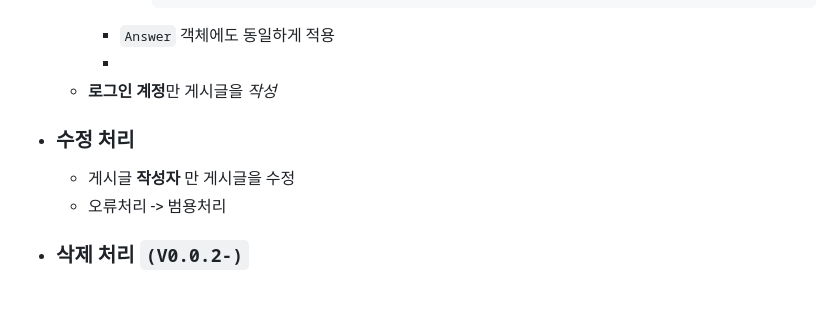
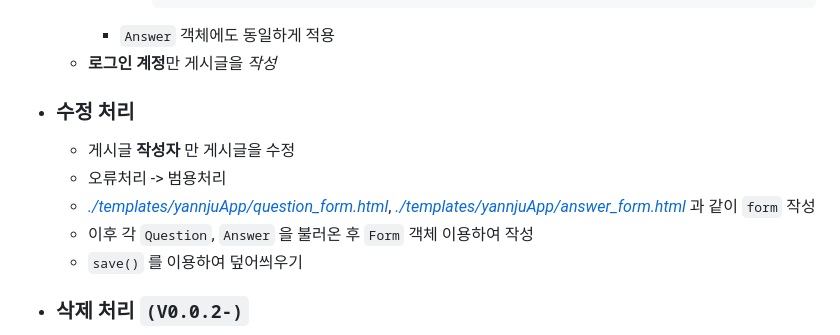
Before and after one commit to yannJu/Django, a Markdown page: yannJu/README.md, the part around the change. Drawn GitHub-style; blank space fills up the shorter version.

````diff
--- a/yannJu/README.md
+++ b/yannJu/README.md
@@ -162,11 +162,13 @@
         ]
         ```
     - `Answer` 객체에도 동일하게 적용
-    -
   - **로그인 계정**만 게시글을 *작성*
 - ### 수정 처리
   - 게시글 **작성자** 만 게시글을 수정
   - 오류처리 -> 범용처리
+  - *[./templates/yannjuApp/question_form.html](./templates/yannjuApp/question_form.html)*, *[./templates/yannjuApp/answer_form.html](./templates/yannjuApp/answer_form.html)* 과 같이 `form` 작성
+  - 이후 각 `Question`, `Answer` 을 불러온 후 `Form` 객체 이용하여 작성
+  -  `save()` 를 이용하여 덮어씌우기
 - ### 삭제 처리 `(V0.0.2-)`
   - 바로 **삭제** 되는 것을 방지 하기 위해 한번 더 묻는 창을 띄움
   - *[./templates/yannjuApp/question_detail.html](./templates/yannjuApp/question_detail.html)* 에 `삭제` 버튼 추가
````
